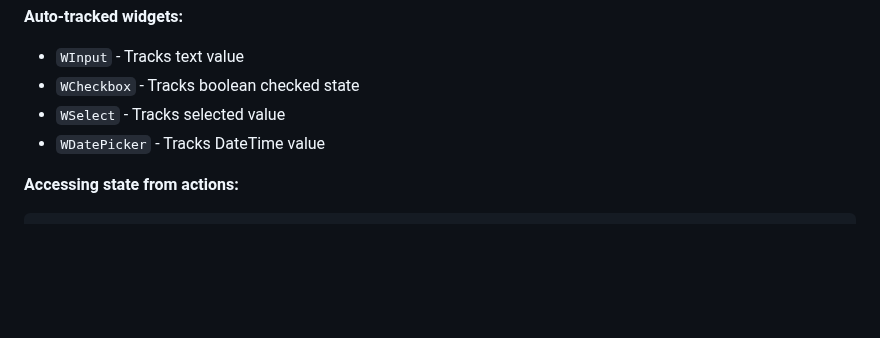
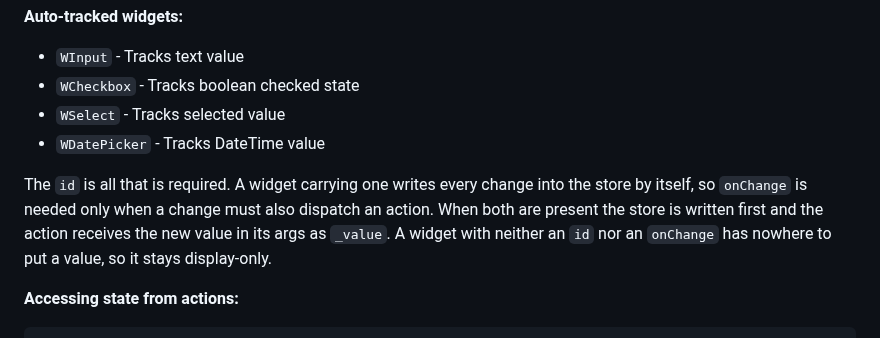
Before and after one commit to fluttersdk/wind, a Markdown page: doc/core-concepts/dynamic-rendering.md, the part around the change. GitHub-like rendering; blank space fills up the shorter version.

````diff
--- a/doc/core-concepts/dynamic-rendering.md
+++ b/doc/core-concepts/dynamic-rendering.md
@@ -239,6 +239,8 @@ Widgets with an `id` prop automatically register their values in a shared state
 - `WSelect` - Tracks selected value
 - `WDatePicker` - Tracks DateTime value
 
+The `id` is all that is required. A widget carrying one writes every change into the store by itself, so `onChange` is needed only when a change must also dispatch an action. When both are present the store is written first and the action receives the new value in its args as `_value`. A widget with neither an `id` nor an `onChange` has nowhere to put a value, so it stays display-only.
+
 **Accessing state from actions:**
 
 ```dart
````
Also changed, not shown: skills/wind-ui/SKILL.md (+2 -2 lines), 1 other file.
